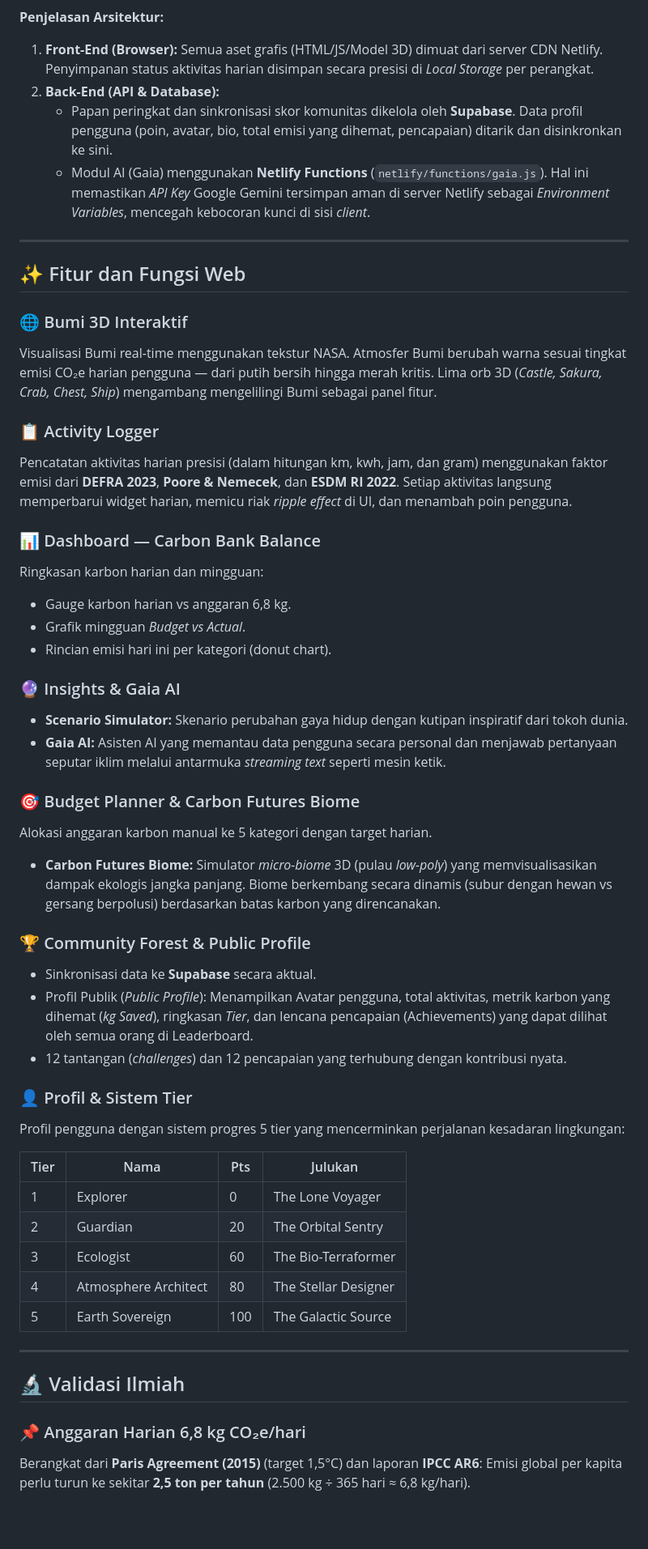
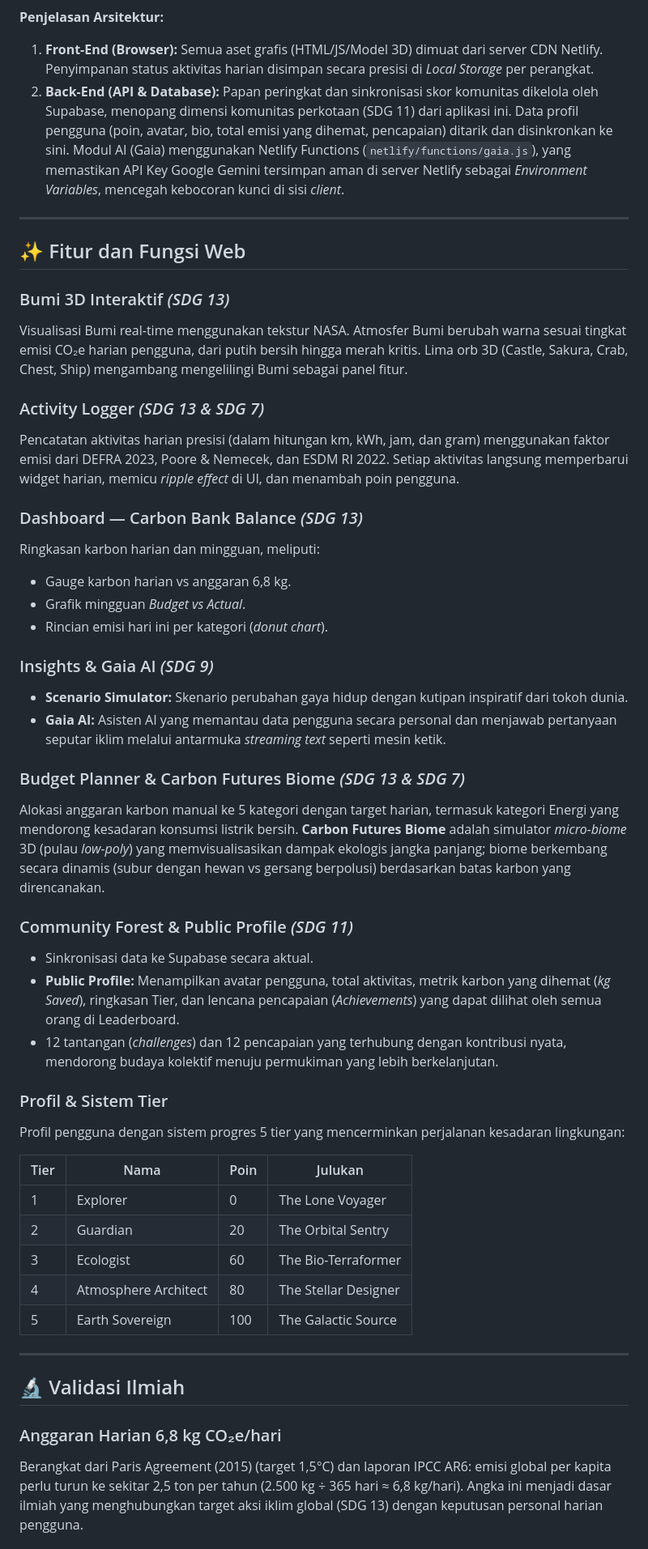
Before and after one commit to tokumochikatozudo-cmd/CostingCarbon, a Markdown page: README.md, the part around one of its changes. Shown at 81% size. GitHub-like rendering; blank space fills up the shorter version.

Commit message:
Revise README.md for clarity and project details
Update project description and features in README.md to enhance clarity and detail.

````diff
--- a/README.md
+++ b/README.md
@@ -67,55 +95,54 @@ graph TD
 ```
 
 **Penjelasan Arsitektur:**
+
 1. **Front-End (Browser):** Semua aset grafis (HTML/JS/Model 3D) dimuat dari server CDN Netlify. Penyimpanan status aktivitas harian disimpan secara presisi di *Local Storage* per perangkat.
-2. **Back-End (API & Database):**
-   * Papan peringkat dan sinkronisasi skor komunitas dikelola oleh **Supabase**. Data profil pengguna (poin, avatar, bio, total emisi yang dihemat, pencapaian) ditarik dan disinkronkan ke sini.
-   * Modul AI (Gaia) menggunakan **Netlify Functions** (`netlify/functions/gaia.js`). Hal ini memastikan *API Key* Google Gemini tersimpan aman di server Netlify sebagai *Environment Variables*, mencegah kebocoran kunci di sisi *client*.
+2. **Back-End (API & Database):** Papan peringkat dan sinkronisasi skor komunitas dikelola oleh Supabase, menopang dimensi komunitas perkotaan (SDG 11) dari aplikasi ini. Data profil pengguna (poin, avatar, bio, total emisi yang dihemat, pencapaian) ditarik dan disinkronkan ke sini. Modul AI (Gaia) menggunakan Netlify Functions (`netlify/functions/gaia.js`), yang memastikan API Key Google Gemini tersimpan aman di server Netlify sebagai *Environment Variables*, mencegah kebocoran kunci di sisi *client*.
 
 ---
 
 ## ✨ Fitur dan Fungsi Web
 
-### 🌐 Bumi 3D Interaktif
-Visualisasi Bumi real-time menggunakan tekstur NASA. Atmosfer Bumi berubah warna sesuai tingkat emisi CO₂e harian pengguna — dari putih bersih hingga merah kritis. Lima orb 3D (*Castle, Sakura, Crab, Chest, Ship*) mengambang mengelilingi Bumi sebagai panel fitur.
+### Bumi 3D Interaktif *(SDG 13)*
+Visualisasi Bumi real-time menggunakan tekstur NASA. Atmosfer Bumi berubah warna sesuai tingkat emisi CO₂e harian pengguna, dari putih bersih hingga merah kritis. Lima orb 3D (Castle, Sakura, Crab, Chest, Ship) mengambang mengelilingi Bumi sebagai panel fitur.
 
-### 📋 Activity Logger
-Pencatatan aktivitas harian presisi (dalam hitungan km, kwh, jam, dan gram) menggunakan faktor emisi dari **DEFRA 2023**, **Poore & Nemecek**, dan **ESDM RI 2022**. Setiap aktivitas langsung memperbarui widget harian, memicu riak *ripple effect* di UI, dan menambah poin pengguna.
+### Activity Logger *(SDG 13 & SDG 7)*
+Pencatatan aktivitas harian presisi (dalam hitungan km, kWh, jam, dan gram) menggunakan faktor emisi dari DEFRA 2023, Poore & Nemecek, dan ESDM RI 2022. Setiap aktivitas langsung memperbarui widget harian, memicu *ripple effect* di UI, dan menambah poin pengguna.
 
-### 📊 Dashboard — Carbon Bank Balance
-Ringkasan karbon harian dan mingguan:
-* Gauge karbon harian vs anggaran 6,8 kg.
-* Grafik mingguan *Budget vs Actual*.
-* Rincian emisi hari ini per kategori (donut chart).
+### Dashboard — Carbon Bank Balance *(SDG 13)*
+Ringkasan karbon harian dan mingguan, meliputi:
 
-### 🔮 Insights & Gaia AI
-* **Scenario Simulator:** Skenario perubahan gaya hidup dengan kutipan inspiratif dari tokoh dunia.
-* **Gaia AI:** Asisten AI yang memantau data pengguna secara personal dan menjawab pertanyaan seputar iklim melalui antarmuka *streaming text* seperti mesin ketik.
+- Gauge karbon harian vs anggaran 6,8 kg.
+- Grafik mingguan *Budget vs Actual*.
+- Rincian emisi hari ini per kategori (*donut chart*).
 
-### 🎯 Budget Planner & Carbon Futures Biome
-Alokasi anggaran karbon manual ke 5 kategori dengan target harian.
-* **Carbon Futures Biome:** Simulator *micro-biome* 3D (pulau *low-poly*) yang memvisualisasikan dampak ekologis jangka panjang. Biome berkembang secara dinamis (subur dengan hewan vs gersang berpolusi) berdasarkan batas karbon yang direncanakan.
+### Insights & Gaia AI *(SDG 9)*
+- **Scenario Simulator:** Skenario perubahan gaya hidup dengan kutipan inspiratif dari tokoh dunia.
+- **Gaia AI:** Asisten AI yang memantau data pengguna secara personal dan menjawab pertanyaan seputar iklim melalui antarmuka *streaming text* seperti mesin ketik.
 
-### 🏆 Community Forest & Public Profile
-* Sinkronisasi data ke **Supabase** secara aktual.
-* Profil Publik (*Public Profile*): Menampilkan Avatar pengguna, total aktivitas, metrik karbon yang dihemat (*kg Saved*), ringkasan *Tier*, dan lencana pencapaian (Achievements) yang dapat dilihat oleh semua orang di Leaderboard.
-* 12 tantangan (*challenges*) dan 12 pencapaian yang terhubung dengan kontribusi nyata.
+### Budget Planner & Carbon Futures Biome *(SDG 13 & SDG 7)*
+Alokasi anggaran karbon manual ke 5 kategori dengan target harian, termasuk kategori Energi yang mendorong kesadaran konsumsi listrik bersih. **Carbon Futures Biome** adalah simulator *micro-biome* 3D (pulau *low-poly*) yang memvisualisasikan dampak ekologis jangka panjang; biome berkembang secara dinamis (subur dengan hewan vs gersang berpolusi) berdasarkan batas karbon yang direncanakan.
 
-### 👤 Profil & Sistem Tier
+### Community Forest & Public Profile *(SDG 11)*
+- Sinkronisasi data ke Supabase secara aktual.
+- **Public Profile:** Menampilkan avatar pengguna, total aktivitas, metrik karbon yang dihemat (*kg Saved*), ringkasan Tier, dan lencana pencapaian (*Achievements*) yang dapat dilihat oleh semua orang di Leaderboard.
+- 12 tantangan (*challenges*) dan 12 pencapaian yang terhubung dengan kontribusi nyata, mendorong budaya kolektif menuju permukiman yang lebih berkelanjutan.
+
+### Profil & Sistem Tier
 Profil pengguna dengan sistem progres 5 tier yang mencerminkan perjalanan kesadaran lingkungan:
 
-|Tier|Nama|Pts|Julukan|
+| Tier | Nama | Poin | Julukan |
 |---|---|---|---|
-|1|Explorer|0|The Lone Voyager|
-|2|Guardian|20|The Orbital Sentry|
-|3|Ecologist|60|The Bio-Terraformer|
-|4|Atmosphere Architect|80|The Stellar Designer|
-|5|Earth Sovereign|100|The Galactic Source|
+| 1 | Explorer | 0 | The Lone Voyager |
+| 2 | Guardian | 20 | The Orbital Sentry |
+| 3 | Ecologist | 60 | The Bio-Terraformer |
+| 4 | Atmosphere Architect | 80 | The Stellar Designer |
+| 5 | Earth Sovereign | 100 | The Galactic Source |
 
 ---
 
 ## 🔬 Validasi Ilmiah
 
-### 📌 Anggaran Harian 6,8 kg CO₂e/hari
-Berangkat dari **Paris Agreement (2015)** (target 1,5°C) dan laporan **IPCC AR6**: Emisi global per kapita perlu turun ke sekitar **2,5 ton per tahun** (2.500 kg ÷ 365 hari ≈ 6,8 kg/hari).
+### Anggaran Harian 6,8 kg CO₂e/hari
+Berangkat dari Paris Agreement (2015) (target 1,5°C) dan laporan IPCC AR6: emisi global per kapita perlu turun ke sekitar 2,5 ton per tahun (2.500 kg ÷ 365 hari ≈ 6,8 kg/hari). Angka ini menjadi dasar ilmiah yang menghubungkan target aksi iklim global (SDG 13) dengan keputusan personal harian pengguna.
 
````
Also changed, not shown: other parts of README.md (+85 -47 lines).
